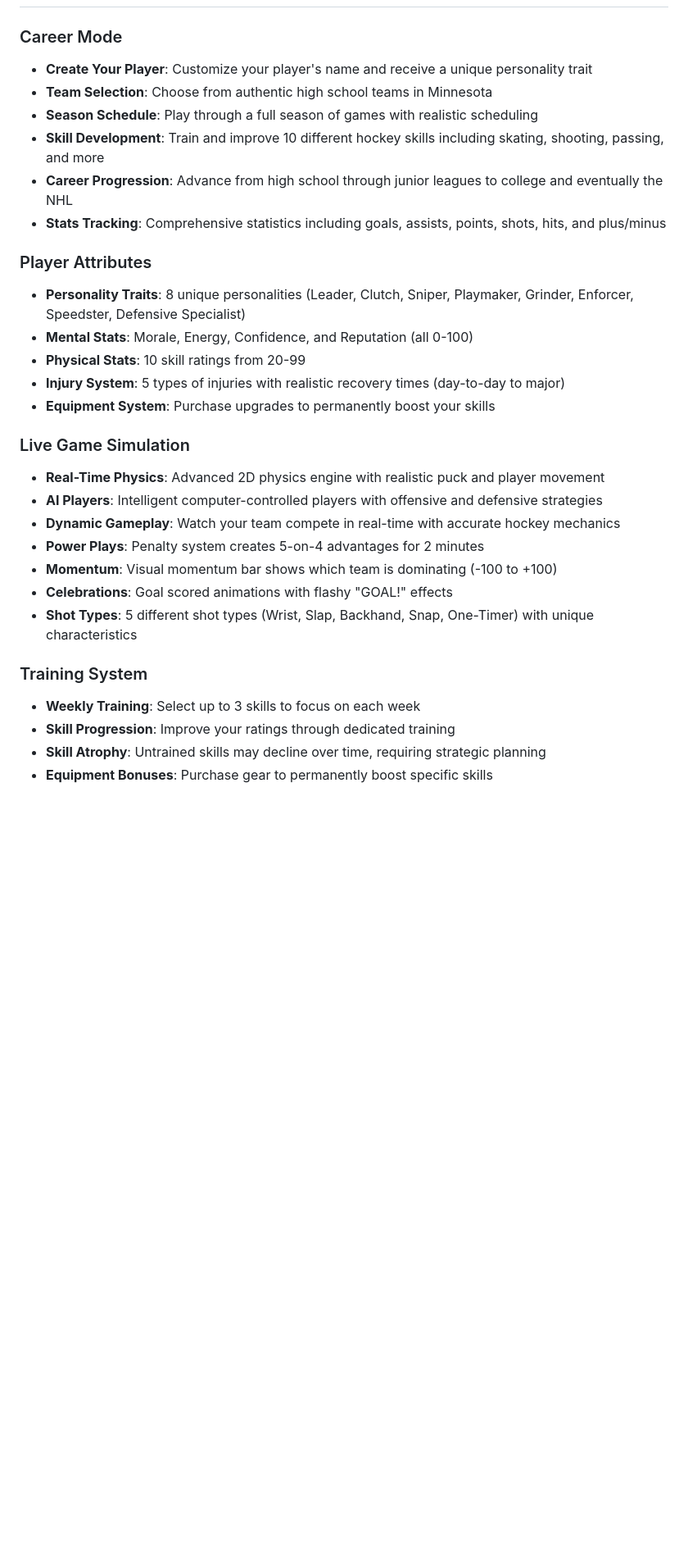
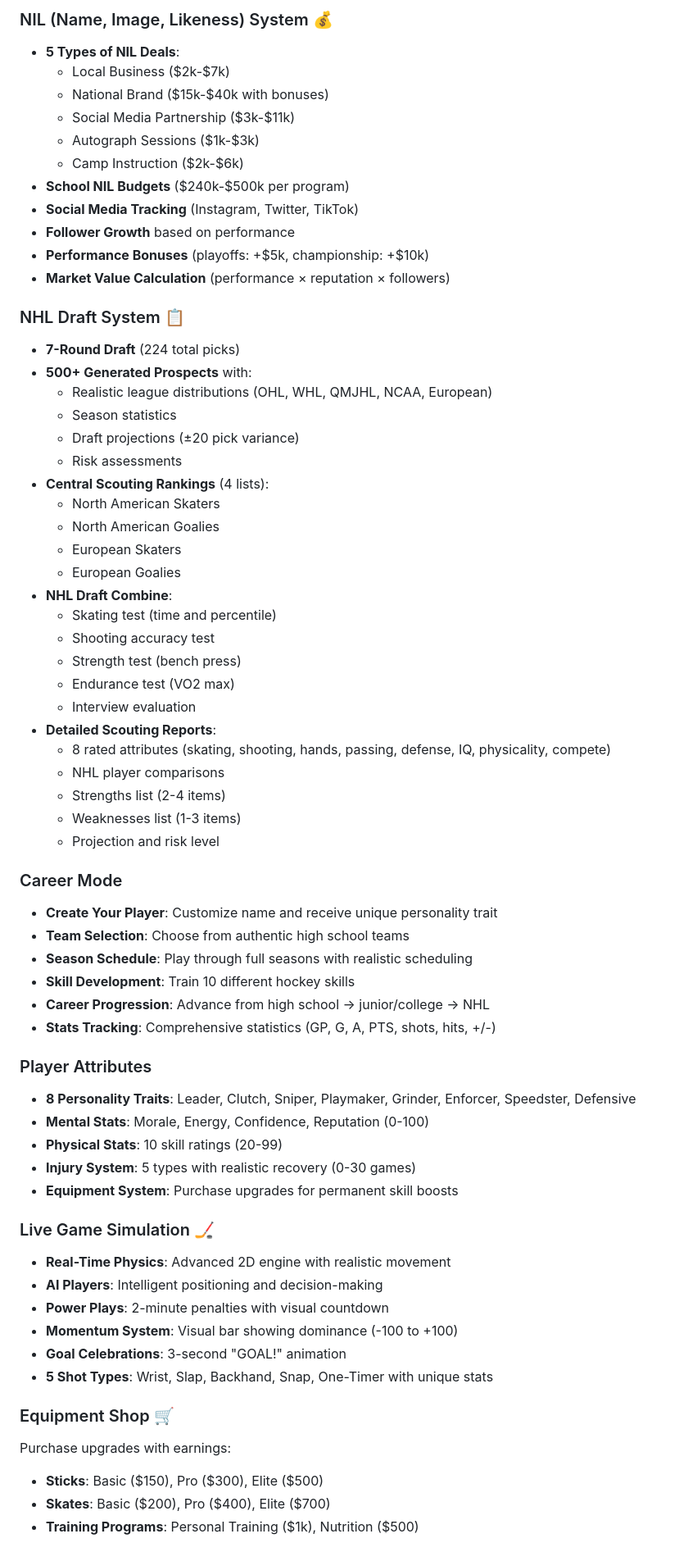
Before and after one commit to CryptoCode14/HockeyLifeSim, a Markdown page: README.md, the part around one of its changes. Shown at 82% size. Rendered like a GitHub page; blank space fills up the shorter version.

Commit message:
Complete comprehensive documentation for all realistic features
Co-authored-by: CryptoCode14 <63315265+CryptoCode14@users.noreply.github.com>

```diff
--- a/README.md
+++ b/README.md
@@ -6,31 +40,67 @@ A realistic NHL career simulation game playable in your web browser. Build your
+### NIL (Name, Image, Likeness) System 💰
+- **5 Types of NIL Deals**:
+  - Local Business ($2k-$7k)
+  - National Brand ($15k-$40k with bonuses)
+  - Social Media Partnership ($3k-$11k)
+  - Autograph Sessions ($1k-$3k)
+  - Camp Instruction ($2k-$6k)
+- **School NIL Budgets** ($240k-$500k per program)
+- **Social Media Tracking** (Instagram, Twitter, TikTok)
+- **Follower Growth** based on performance
+- **Performance Bonuses** (playoffs: +$5k, championship: +$10k)
+- **Market Value Calculation** (performance × reputation × followers)
+
+### NHL Draft System 📋
+- **7-Round Draft** (224 total picks)
+- **500+ Generated Prospects** with:
+  - Realistic league distributions (OHL, WHL, QMJHL, NCAA, European)
+  - Season statistics
+  - Draft projections (±20 pick variance)
+  - Risk assessments
+- **Central Scouting Rankings** (4 lists):
+  - North American Skaters
+  - North American Goalies
+  - European Skaters
+  - European Goalies
+- **NHL Draft Combine**:
+  - Skating test (time and percentile)
+  - Shooting accuracy test
+  - Strength test (bench press)
+  - Endurance test (VO2 max)
+  - Interview evaluation
+- **Detailed Scouting Reports**:
+  - 8 rated attributes (skating, shooting, hands, passing, defense, IQ, physicality, compete)
+  - NHL player comparisons
+  - Strengths list (2-4 items)
+  - Weaknesses list (1-3 items)
+  - Projection and risk level
 
 ### Career Mode
-- **Create Your Player**: Customize your player's name and receive a unique personality trait
-- **Team Selection**: Choose from authentic high school teams in Minnesota
-- **Season Schedule**: Play through a full season of games with realistic scheduling
-- **Skill Development**: Train and improve 10 different hockey skills including skating, shooting, passing, and more
-- **Career Progression**: Advance from high school through junior leagues to college and eventually the NHL
-- **Stats Tracking**: Comprehensive statistics including goals, assists, points, shots, hits, and plus/minus
+- **Create Your Player**: Customize name and receive unique personality trait
+- **Team Selection**: Choose from authentic high school teams
+- **Season Schedule**: Play through full seasons with realistic scheduling
+- **Skill Development**: Train 10 different hockey skills
+- **Career Progression**: Advance from high school → junior/college → NHL
+- **Stats Tracking**: Comprehensive statistics (GP, G, A, PTS, shots, hits, +/-)
 
 ### Player Attributes
-- **Personality Traits**: 8 unique personalities (Leader, Clutch, Sniper, Playmaker, Grinder, Enforcer, Speedster, Defensive Specialist)
-- **Mental Stats**: Morale, Energy, Confidence, and Reputation (all 0-100)
-- **Physical Stats**: 10 skill ratings from 20-99
-- **Injury System**: 5 types of injuries with realistic recovery times (day-to-day to major)
-- **Equipment System**: Purchase upgrades to permanently boost your skills
+- **8 Personality Traits**: Leader, Clutch, Sniper, Playmaker, Grinder, Enforcer, Speedster, Defensive
+- **Mental Stats**: Morale, Energy, Confidence, Reputation (0-100)
+- **Physical Stats**: 10 skill ratings (20-99)
+- **Injury System**: 5 types with realistic recovery (0-30 games)
+- **Equipment System**: Purchase upgrades for permanent skill boosts
 
-### Live Game Simulation
-- **Real-Time Physics**: Advanced 2D physics engine with realistic puck and player movement
-- **AI Players**: Intelligent computer-controlled players with offensive and defensive strategies
-- **Dynamic Gameplay**: Watch your team compete in real-time with accurate hockey mechanics
-- **Power Plays**: Penalty system creates 5-on-4 advantages for 2 minutes
-- **Momentum**: Visual momentum bar shows which team is dominating (-100 to +100)
-- **Celebrations**: Goal scored animations with flashy "GOAL!" effects
-- **Shot Types**: 5 different shot types (Wrist, Slap, Backhand, Snap, One-Timer) with unique characteristics
+### Live Game Simulation 🏒
+- **Real-Time Physics**: Advanced 2D engine with realistic movement
+- **AI Players**: Intelligent positioning and decision-making
+- **Power Plays**: 2-minute penalties with visual countdown
+- **Momentum System**: Visual bar showing dominance (-100 to +100)
+- **Goal Celebrations**: 3-second "GOAL!" animation
+- **5 Shot Types**: Wrist, Slap, Backhand, Snap, One-Timer with unique stats
 
-### Training System
-- **Weekly Training**: Select up to 3 skills to focus on each week
-- **Skill Progression**: Improve your ratings through dedicated training
-- **Skill Atrophy**: Untrained skills may decline over time, requiring strategic planning
-- **Equipment Bonuses**: Purchase gear to permanently boost specific skills
+### Equipment Shop 🛒
+Purchase upgrades with earnings:
+- **Sticks**: Basic ($150), Pro ($300), Elite ($500)
+- **Skates**: Basic ($200), Pro ($400), Elite ($700)
+- **Training Programs**: Personal Training ($1k), Nutrition ($500)
 
```
Also changed, not shown: other parts of README.md (+168 -83 lines).
